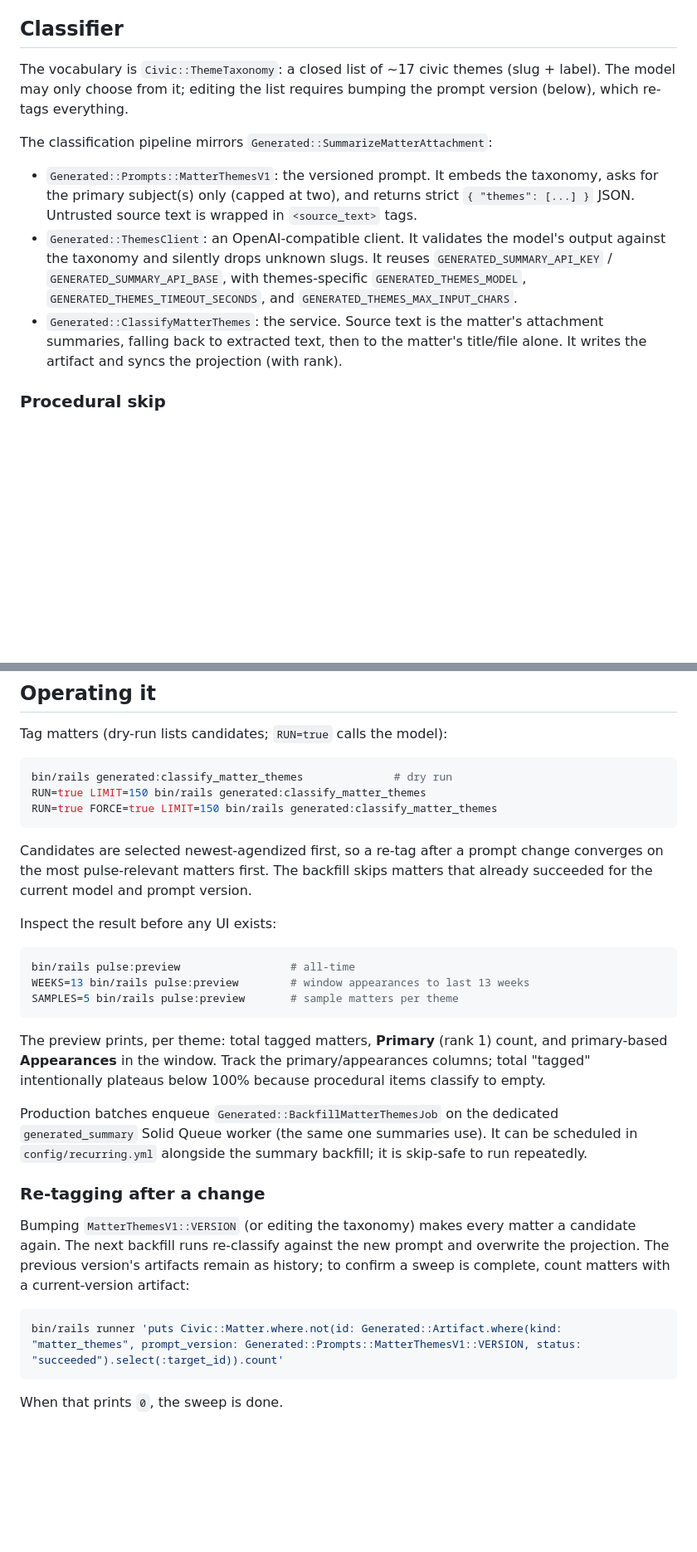
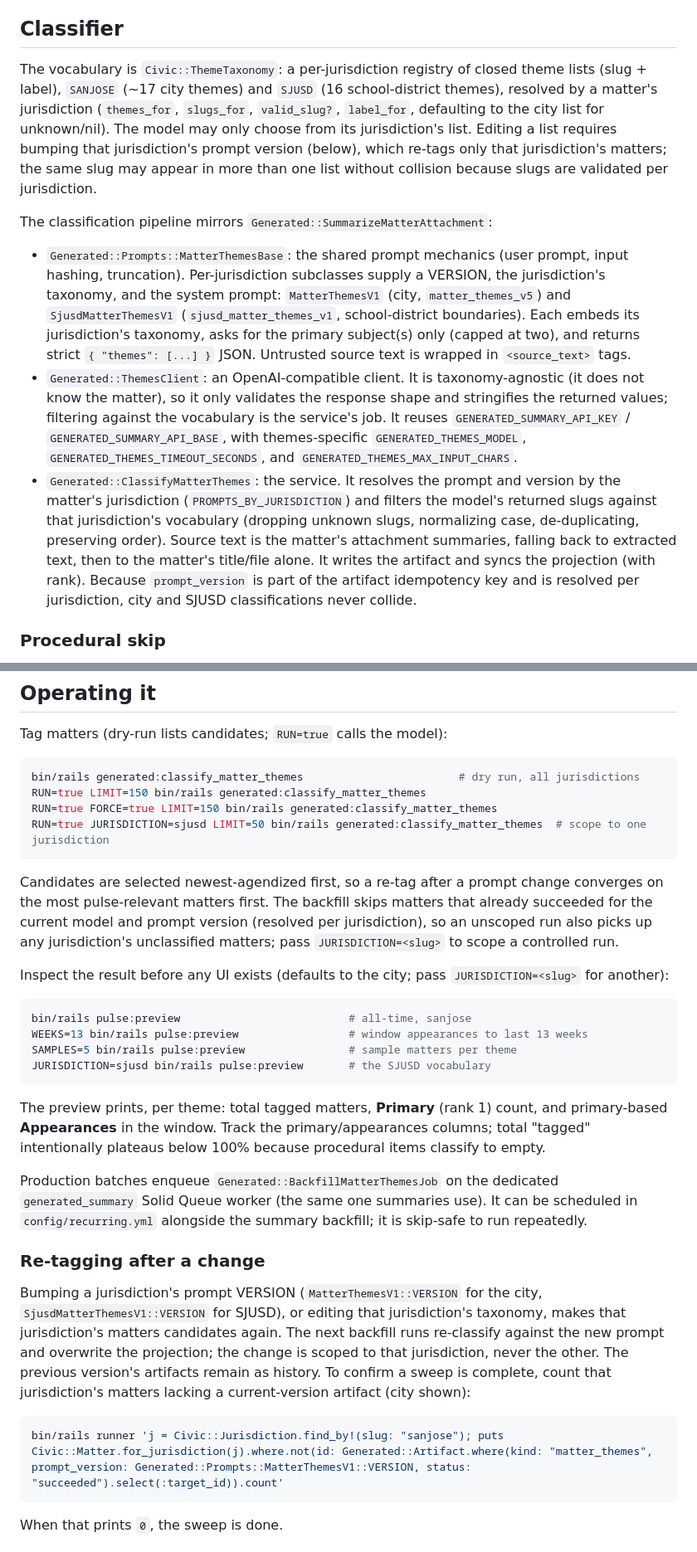
Before and after one commit to uhhuhyeah/san-jose-civic-gallery, a Markdown page: docs/pulse.md, 2 parts joined by grey strips. Shown at 83% size. GitHub-like rendering; blank space fills up the shorter version.

Commit message:
Update docs/pulse.md for per-jurisdiction theming
Reflects the changes in this PR: the taxonomy is a per-jurisdiction
registry (SANJOSE + SJUSD), the prompt and version are resolved per
jurisdiction, ThemesClient is taxonomy-agnostic (slug filtering moved
into ClassifyMatterThemes), re-tagging is scoped to one jurisdiction,
and the classify/preview rake tasks take JURISDICTION.

Co-Authored-By: Claude Opus 4.7 <noreply@anthropic.com>

````diff
--- a/docs/pulse.md
+++ b/docs/pulse.md
@@ -44,24 +44,40 @@ weaker secondary tags from inflating the rankings. The full multi-label set
 
 ## Classifier
 
-The vocabulary is `Civic::ThemeTaxonomy`: a closed list of ~17 civic themes
-(slug + label). The model may only choose from it; editing the list requires
-bumping the prompt version (below), which re-tags everything.
+The vocabulary is `Civic::ThemeTaxonomy`: a per-jurisdiction registry of closed
+theme lists (slug + label), `SANJOSE` (~17 city themes) and `SJUSD` (16
+school-district themes), resolved by a matter's jurisdiction (`themes_for`,
+`slugs_for`, `valid_slug?`, `label_for`, defaulting to the city list for
+unknown/nil). The model may only choose from its jurisdiction's list. Editing a
+list requires bumping that jurisdiction's prompt version (below), which re-tags
+only that jurisdiction's matters; the same slug may appear in more than one list
+without collision because slugs are validated per jurisdiction.
 
 The classification pipeline mirrors `Generated::SummarizeMatterAttachment`:
 
-- `Generated::Prompts::MatterThemesV1`: the versioned prompt. It embeds the
-  taxonomy, asks for the primary subject(s) only (capped at two), and returns
-  strict `{ "themes": [...] }` JSON. Untrusted source text is wrapped in
-  `<source_text>` tags.
-- `Generated::ThemesClient`: an OpenAI-compatible client. It validates the
-  model's output against the taxonomy and silently drops unknown slugs. It
-  reuses `GENERATED_SUMMARY_API_KEY` / `GENERATED_SUMMARY_API_BASE`, with
-  themes-specific `GENERATED_THEMES_MODEL`, `GENERATED_THEMES_TIMEOUT_SECONDS`,
-  and `GENERATED_THEMES_MAX_INPUT_CHARS`.
-- `Generated::ClassifyMatterThemes`: the service. Source text is the matter's
-  attachment summaries, falling back to extracted text, then to the matter's
-  title/file alone. It writes the artifact and syncs the projection (with rank).
+- `Generated::Prompts::MatterThemesBase`: the shared prompt mechanics (user
+  prompt, input hashing, truncation). Per-jurisdiction subclasses supply a
+  VERSION, the jurisdiction's taxonomy, and the system prompt:
+  `MatterThemesV1` (city, `matter_themes_v5`) and `SjusdMatterThemesV1`
+  (`sjusd_matter_themes_v1`, school-district boundaries). Each embeds its
+  jurisdiction's taxonomy, asks for the primary subject(s) only (capped at two),
+  and returns strict `{ "themes": [...] }` JSON. Untrusted source text is wrapped
+  in `<source_text>` tags.
+- `Generated::ThemesClient`: an OpenAI-compatible client. It is
+  taxonomy-agnostic (it does not know the matter), so it only validates the
+  response shape and stringifies the returned values; filtering against the
+  vocabulary is the service's job. It reuses `GENERATED_SUMMARY_API_KEY` /
+  `GENERATED_SUMMARY_API_BASE`, with themes-specific `GENERATED_THEMES_MODEL`,
+  `GENERATED_THEMES_TIMEOUT_SECONDS`, and `GENERATED_THEMES_MAX_INPUT_CHARS`.
+- `Generated::ClassifyMatterThemes`: the service. It resolves the prompt and
+  version by the matter's jurisdiction (`PROMPTS_BY_JURISDICTION`) and filters
+  the model's returned slugs against that jurisdiction's vocabulary (dropping
+  unknown slugs, normalizing case, de-duplicating, preserving order). Source
+  text is the matter's attachment summaries, falling back to extracted text,
+  then to the matter's title/file alone. It writes the artifact and syncs the
+  projection (with rank). Because `prompt_version` is part of the artifact
+  idempotency key and is resolved per jurisdiction, city and SJUSD
+  classifications never collide.
 
 ### Procedural skip
 
@@ -108,21 +124,26 @@ The data is also inspectable from the CLI via the rake task below.
 Tag matters (dry-run lists candidates; `RUN=true` calls the model):
 
 ```bash
-bin/rails generated:classify_matter_themes              # dry run
+bin/rails generated:classify_matter_themes                        # dry run, all jurisdictions
 RUN=true LIMIT=150 bin/rails generated:classify_matter_themes
 RUN=true FORCE=true LIMIT=150 bin/rails generated:classify_matter_themes
+RUN=true JURISDICTION=sjusd LIMIT=50 bin/rails generated:classify_matter_themes  # scope to one jurisdiction
 ```
 
 Candidates are selected newest-agendized first, so a re-tag after a prompt change
 converges on the most pulse-relevant matters first. The backfill skips matters
-that already succeeded for the current model and prompt version.
+that already succeeded for the current model and prompt version (resolved per
+jurisdiction), so an unscoped run also picks up any jurisdiction's unclassified
+matters; pass `JURISDICTION=<slug>` to scope a controlled run.
 
-Inspect the result before any UI exists:
+Inspect the result before any UI exists (defaults to the city; pass
+`JURISDICTION=<slug>` for another):
 
 ```bash
-bin/rails pulse:preview                 # all-time
-WEEKS=13 bin/rails pulse:preview        # window appearances to last 13 weeks
-SAMPLES=5 bin/rails pulse:preview       # sample matters per theme
+bin/rails pulse:preview                          # all-time, sanjose
+WEEKS=13 bin/rails pulse:preview                 # window appearances to last 13 weeks
+SAMPLES=5 bin/rails pulse:preview                # sample matters per theme
+JURISDICTION=sjusd bin/rails pulse:preview       # the SJUSD vocabulary
 ```
 
 The preview prints, per theme: total tagged matters, **Primary** (rank 1) count,
@@ -137,13 +158,16 @@ skip-safe to run repeatedly.
 
 ### Re-tagging after a change
 
-Bumping `MatterThemesV1::VERSION` (or editing the taxonomy) makes every matter a
-candidate again. The next backfill runs re-classify against the new prompt and
-overwrite the projection. The previous version's artifacts remain as history; to
-confirm a sweep is complete, count matters with a current-version artifact:
+Bumping a jurisdiction's prompt VERSION (`MatterThemesV1::VERSION` for the city,
+`SjusdMatterThemesV1::VERSION` for SJUSD), or editing that jurisdiction's
+taxonomy, makes that jurisdiction's matters candidates again. The next backfill
+runs re-classify against the new prompt and overwrite the projection; the change
+is scoped to that jurisdiction, never the other. The previous version's
+artifacts remain as history. To confirm a sweep is complete, count that
+jurisdiction's matters lacking a current-version artifact (city shown):
 
 ```bash
-bin/rails runner 'puts Civic::Matter.where.not(id: Generated::Artifact.where(kind: "matter_themes", prompt_version: Generated::Prompts::MatterThemesV1::VERSION, status: "succeeded").select(:target_id)).count'
+bin/rails runner 'j = Civic::Jurisdiction.find_by!(slug: "sanjose"); puts Civic::Matter.for_jurisdiction(j).where.not(id: Generated::Artifact.where(kind: "matter_themes", prompt_version: Generated::Prompts::MatterThemesV1::VERSION, status: "succeeded").select(:target_id)).count'
 ```
 
 When that prints `0`, the sweep is done.
````
Also changed, not shown: other parts of docs/pulse.md (+3 -2 lines).
